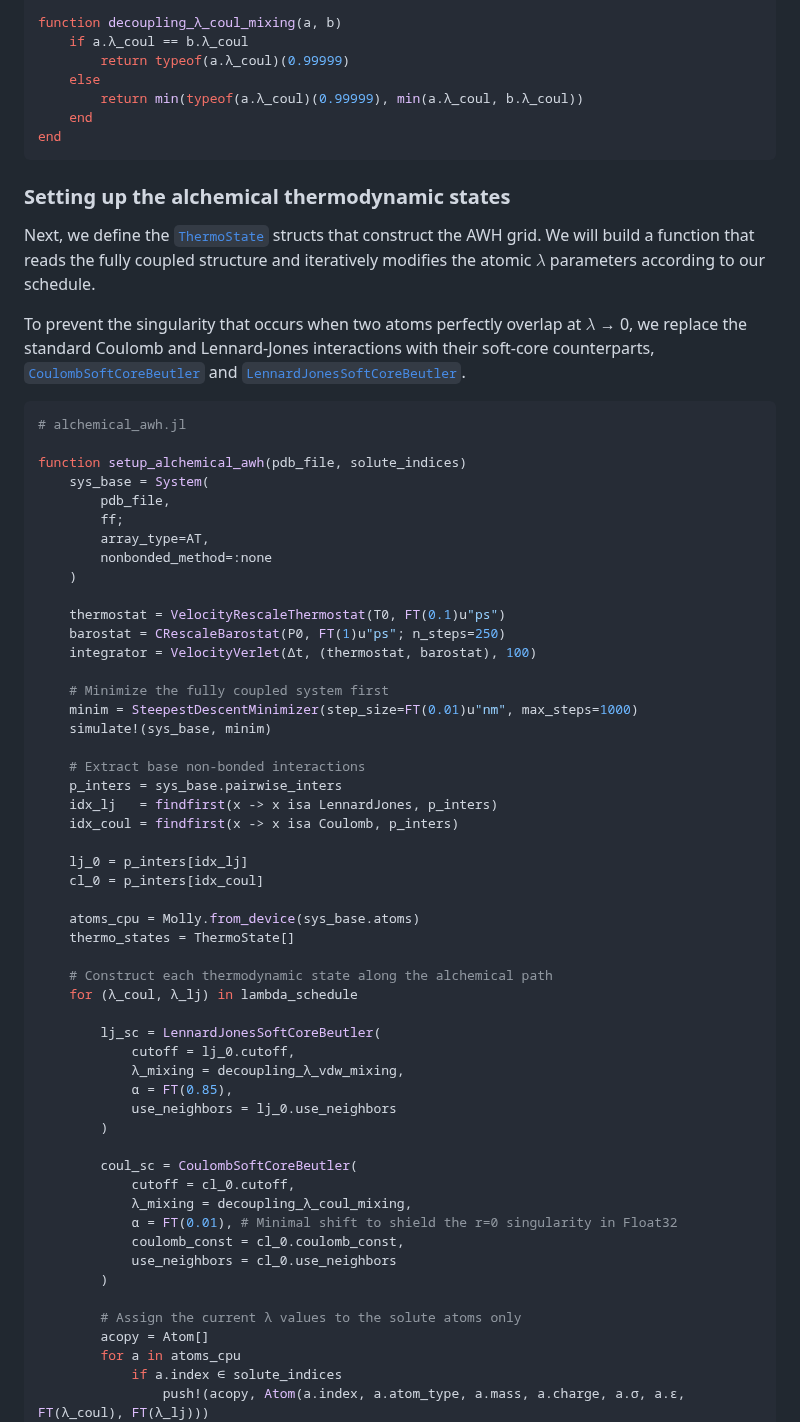
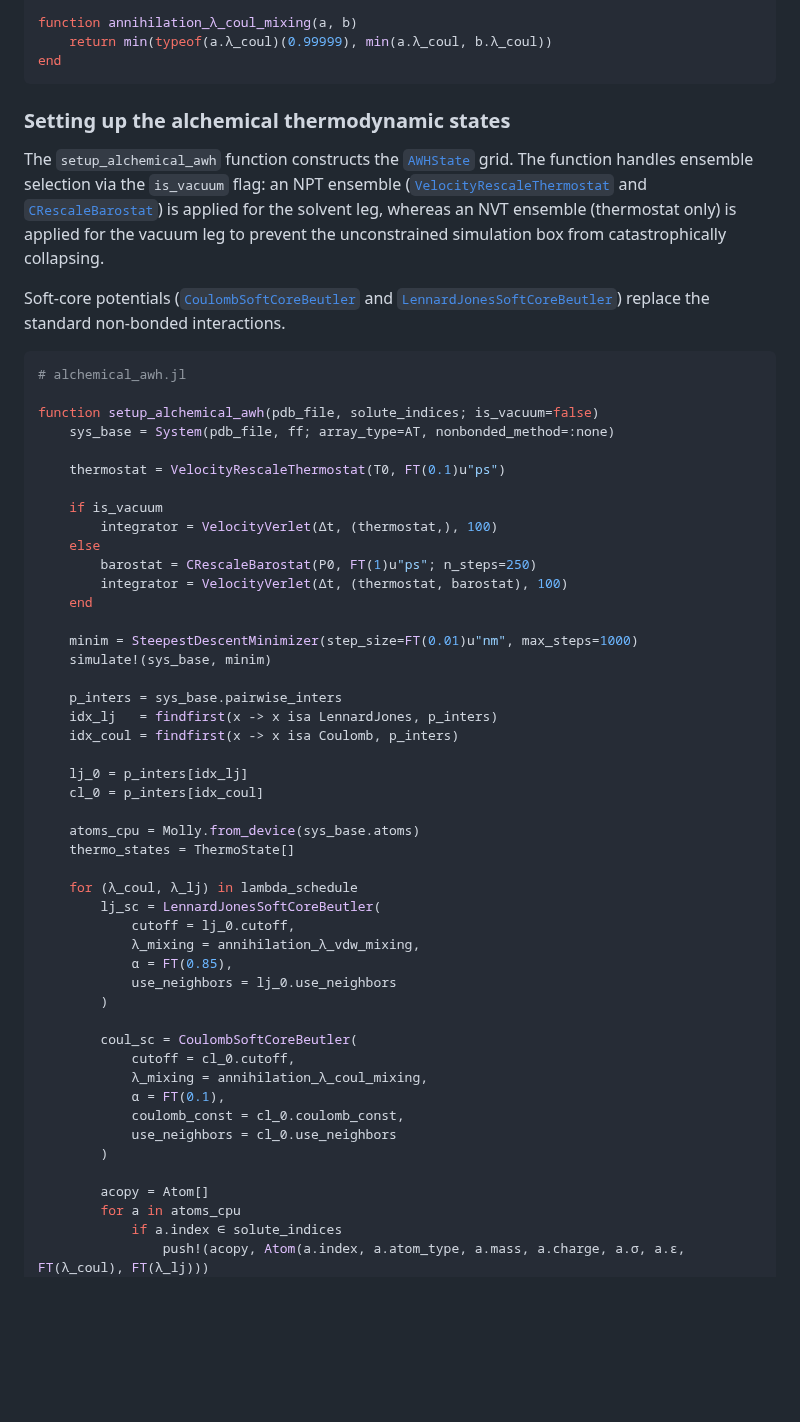
Before and after one commit to JuliaMolSim/Molly.jl, a Markdown page: docs/src/free_energy.md, the part around one of its changes. Drawn GitHub-style; blank space fills up the shorter version.

````diff
--- a/docs/src/free_energy.md
+++ b/docs/src/free_energy.md
@@ -937,40 +929,34 @@ function decoupling_λ_vdw_mixing(a, b)
 end
 
-function decoupling_λ_coul_mixing(a, b)
-    if a.λ_coul == b.λ_coul
-        return typeof(a.λ_coul)(0.99999)
-    else
-        return min(typeof(a.λ_coul)(0.99999), min(a.λ_coul, b.λ_coul))
-    end
+function annihilation_λ_coul_mixing(a, b)
+    return min(typeof(a.λ_coul)(0.99999), min(a.λ_coul, b.λ_coul))
 end
 ```
 
 ### Setting up the alchemical thermodynamic states
 
-Next, we define the [`ThermoState`](@ref) structs that construct the AWH grid. We will build a function that reads the fully coupled structure and iteratively modifies the atomic $\lambda$ parameters according to our schedule.
+The `setup_alchemical_awh` function constructs the [`AWHState`](@ref) grid. The function handles ensemble selection via the `is_vacuum` flag: an NPT ensemble ([`VelocityRescaleThermostat`](@ref) and [`CRescaleBarostat`](@ref)) is applied for the solvent leg, whereas an NVT ensemble (thermostat only) is applied for the vacuum leg to prevent the unconstrained simulation box from catastrophically collapsing.
 
-To prevent the singularity that occurs when two atoms perfectly overlap at $\lambda$ → 0, we replace the standard Coulomb and Lennard-Jones interactions with their soft-core counterparts, [`CoulombSoftCoreBeutler`](@ref) and [`LennardJonesSoftCoreBeutler`](@ref).
+Soft-core potentials ([`CoulombSoftCoreBeutler`](@ref) and [`LennardJonesSoftCoreBeutler`](@ref)) replace the standard non-bonded interactions.
 
 ```julia
 # alchemical_awh.jl
 
-function setup_alchemical_awh(pdb_file, solute_indices)
-    sys_base = System(
-        pdb_file,
-        ff;
-        array_type=AT,
-        nonbonded_method=:none
-    )
+function setup_alchemical_awh(pdb_file, solute_indices; is_vacuum=false)
+    sys_base = System(pdb_file, ff; array_type=AT, nonbonded_method=:none)
 
     thermostat = VelocityRescaleThermostat(T0, FT(0.1)u"ps")
-    barostat = CRescaleBarostat(P0, FT(1)u"ps"; n_steps=250)
-    integrator = VelocityVerlet(Δt, (thermostat, barostat), 100)
 
-    # Minimize the fully coupled system first
+    if is_vacuum
+        integrator = VelocityVerlet(Δt, (thermostat,), 100)
+    else
+        barostat = CRescaleBarostat(P0, FT(1)u"ps"; n_steps=250)
+        integrator = VelocityVerlet(Δt, (thermostat, barostat), 100)
+    end
+
     minim = SteepestDescentMinimizer(step_size=FT(0.01)u"nm", max_steps=1000)
     simulate!(sys_base, minim)
 
-    # Extract base non-bonded interactions
     p_inters = sys_base.pairwise_inters
     idx_lj   = findfirst(x -> x isa LennardJones, p_inters)
     idx_coul = findfirst(x -> x isa Coulomb, p_inters)
@@ -981,25 +967,22 @@ function setup_alchemical_awh(pdb_file, solute_indices)
     atoms_cpu = Molly.from_device(sys_base.atoms)
     thermo_states = ThermoState[]
 
-    # Construct each thermodynamic state along the alchemical path
     for (λ_coul, λ_lj) in lambda_schedule
-
         lj_sc = LennardJonesSoftCoreBeutler(
             cutoff = lj_0.cutoff,
-            λ_mixing = decoupling_λ_vdw_mixing,
+            λ_mixing = annihilation_λ_vdw_mixing,
             α = FT(0.85),
             use_neighbors = lj_0.use_neighbors
         )
 
         coul_sc = CoulombSoftCoreBeutler(
             cutoff = cl_0.cutoff,
-            λ_mixing = decoupling_λ_coul_mixing,
-            α = FT(0.01), # Minimal shift to shield the r=0 singularity in Float32
+            λ_mixing = annihilation_λ_coul_mixing,
+            α = FT(0.1),
             coulomb_const = cl_0.coulomb_const,
             use_neighbors = cl_0.use_neighbors
         )
 
-        # Assign the current λ values to the solute atoms only
         acopy = Atom[]
         for a in atoms_cpu
             if a.index ∈ solute_indices
````
Also changed, not shown: other parts of docs/src/free_energy.md (+97 -45 lines), docs/src/images/awh_alchemical_convergence.png (added), docs/src/images/awh_alchemical_profile.png (added).
